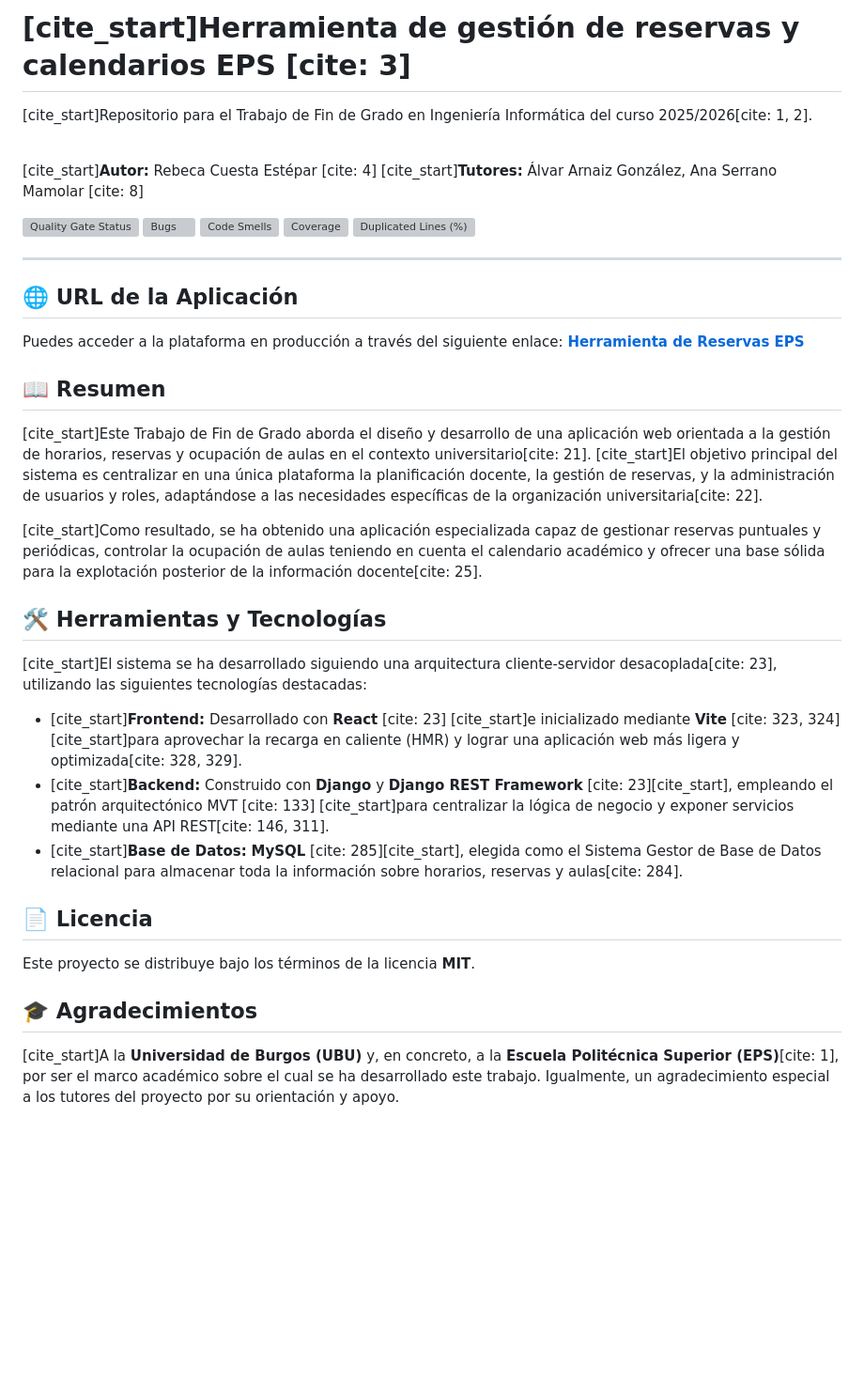
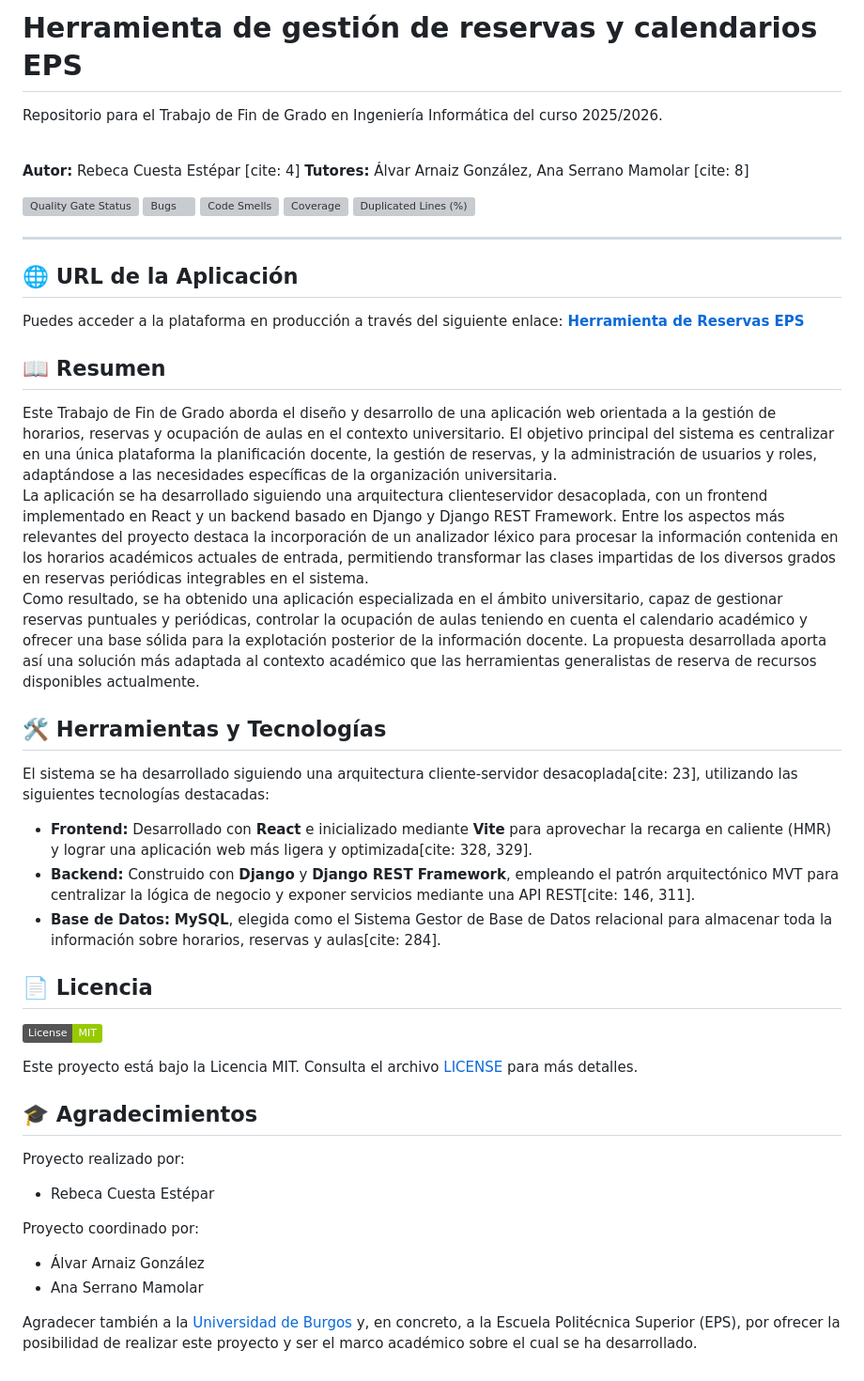
Before and after one commit to rebecacuestaestepar/Trabajo-Fin-de-Grado-2025-2026, a Markdown page: README.md, the part around the change. Shown at 94% size. Rendered like a GitHub page; badges without logos; blank space fills up the shorter version; grey boxes are pictures that could not be loaded.

Commit message:
Actualizar readme

```diff
--- a/README.md
+++ b/README.md
@@ -1,11 +1,11 @@
-# [cite_start]Herramienta de gestión de reservas y calendarios EPS [cite: 3]
+# Herramienta de gestión de reservas y calendarios EPS
 
-[cite_start]Repositorio para el Trabajo de Fin de Grado en Ingeniería Informática del curso 2025/2026[cite: 1, 2].
+Repositorio para el Trabajo de Fin de Grado en Ingeniería Informática del curso 2025/2026.
 
 <br>
 
-[cite_start]**Autor:** Rebeca Cuesta Estépar [cite: 4]
-[cite_start]**Tutores:** Álvar Arnaiz González, Ana Serrano Mamolar [cite: 8]
+**Autor:** Rebeca Cuesta Estépar [cite: 4]
+**Tutores:** Álvar Arnaiz González, Ana Serrano Mamolar [cite: 8]
 
 [![Quality Gate Status](https://sonarcloud.io/api/project_badges/measure?project=rebecacuestaestepar_Trabajo-Fin-de-Grado-2025-2026&metric=alert_status)](https://sonarcloud.io/summary/new_code?id=rebecacuestaestepar_Trabajo-Fin-de-Grado-2025-2026)
 [![Bugs](https://sonarcloud.io/api/project_badges/measure?project=rebecacuestaestepar_Trabajo-Fin-de-Grado-2025-2026&metric=bugs)](https://sonarcloud.io/summary/new_code?id=rebecacuestaestepar_Trabajo-Fin-de-Grado-2025-2026)
@@ -20,19 +20,51 @@ Puedes acceder a la plataforma en producción a través del siguiente enlace:
 [**Herramienta de Reservas EPS**](https://front-react-production-25aa.up.railway.app/)
 
 ## 📖 Resumen
-[cite_start]Este Trabajo de Fin de Grado aborda el diseño y desarrollo de una aplicación web orientada a la gestión de horarios, reservas y ocupación de aulas en el contexto universitario[cite: 21]. [cite_start]El objetivo principal del sistema es centralizar en una única plataforma la planificación docente, la gestión de reservas, y la administración de usuarios y roles, adaptándose a las necesidades específicas de la organización universitaria[cite: 22].
+Este Trabajo de Fin de Grado aborda el diseño y desarrollo de
+una aplicación web orientada a la gestión de horarios, reservas y
+ocupación de aulas en el contexto universitario. El objetivo principal
+del sistema es centralizar en una única plataforma la planificación
+docente, la gestión de reservas, y la administración de usuarios y
+roles, adaptándose a las necesidades específicas de la organización
+universitaria.
+<br>
+La aplicación se ha desarrollado siguiendo una arquitectura clienteservidor
+desacoplada, con un frontend implementado en React y un
+backend basado en Django y Django REST Framework. Entre los
+aspectos más relevantes del proyecto destaca la incorporación de
+un analizador léxico para procesar la información contenida en los
+horarios académicos actuales de entrada, permitiendo transformar
+las clases impartidas de los diversos grados en reservas periódicas
+integrables en el sistema.
+<br>
+Como resultado, se ha obtenido una aplicación especializada en el
+ámbito universitario, capaz de gestionar reservas puntuales y periódicas,
+controlar la ocupación de aulas teniendo en cuenta el calendario
+académico y ofrecer una base sólida para la explotación posterior
+de la información docente. La propuesta desarrollada aporta así una
+solución más adaptada al contexto académico que las herramientas
+generalistas de reserva de recursos disponibles actualmente.
 
-[cite_start]Como resultado, se ha obtenido una aplicación especializada capaz de gestionar reservas puntuales y periódicas, controlar la ocupación de aulas teniendo en cuenta el calendario académico y ofrecer una base sólida para la explotación posterior de la información docente[cite: 25].
 
 ## 🛠️ Herramientas y Tecnologías
-[cite_start]El sistema se ha desarrollado siguiendo una arquitectura cliente-servidor desacoplada[cite: 23], utilizando las siguientes tecnologías destacadas:
+El sistema se ha desarrollado siguiendo una arquitectura cliente-servidor desacoplada[cite: 23], utilizando las siguientes tecnologías destacadas:
 
-* [cite_start]**Frontend:** Desarrollado con **React** [cite: 23] [cite_start]e inicializado mediante **Vite** [cite: 323, 324] [cite_start]para aprovechar la recarga en caliente (HMR) y lograr una aplicación web más ligera y optimizada[cite: 328, 329].
-* [cite_start]**Backend:** Construido con **Django** y **Django REST Framework** [cite: 23][cite_start], empleando el patrón arquitectónico MVT [cite: 133] [cite_start]para centralizar la lógica de negocio y exponer servicios mediante una API REST[cite: 146, 311].
-* [cite_start]**Base de Datos:** **MySQL** [cite: 285][cite_start], elegida como el Sistema Gestor de Base de Datos relacional para almacenar toda la información sobre horarios, reservas y aulas[cite: 284].
+* **Frontend:** Desarrollado con **React** e inicializado mediante **Vite** para aprovechar la recarga en caliente (HMR) y lograr una aplicación web más ligera y optimizada[cite: 328, 329].
+* **Backend:** Construido con **Django** y **Django REST Framework**, empleando el patrón arquitectónico MVT para centralizar la lógica de negocio y exponer servicios mediante una API REST[cite: 146, 311].
+* **Base de Datos:** **MySQL**, elegida como el Sistema Gestor de Base de Datos relacional para almacenar toda la información sobre horarios, reservas y aulas[cite: 284].
 
 ## 📄 Licencia
-Este proyecto se distribuye bajo los términos de la licencia **MIT**.
+[![License: MIT](https://img.shields.io/badge/License-MIT-green.svg)](https://opensource.org/licenses/MIT)
+
+Este proyecto está bajo la Licencia MIT. Consulta el archivo [LICENSE](LICENSE) para más detalles.
 
 ## 🎓 Agradecimientos
-[cite_start]A la **Universidad de Burgos (UBU)** y, en concreto, a la **Escuela Politécnica Superior (EPS)**[cite: 1], por ser el marco académico sobre el cual se ha desarrollado este trabajo. Igualmente, un agradecimiento especial a los tutores del proyecto por su orientación y apoyo.
+
+Proyecto realizado por:
+* Rebeca Cuesta Estépar
+
+Proyecto coordinado por:
+* Álvar Arnaiz González
+* Ana Serrano Mamolar
+
+Agradecer también a la [Universidad de Burgos](https://www.ubu.es/) y, en concreto, a la Escuela Politécnica Superior (EPS), por ofrecer la posibilidad de realizar este proyecto y ser el marco académico sobre el cual se ha desarrollado.
```
